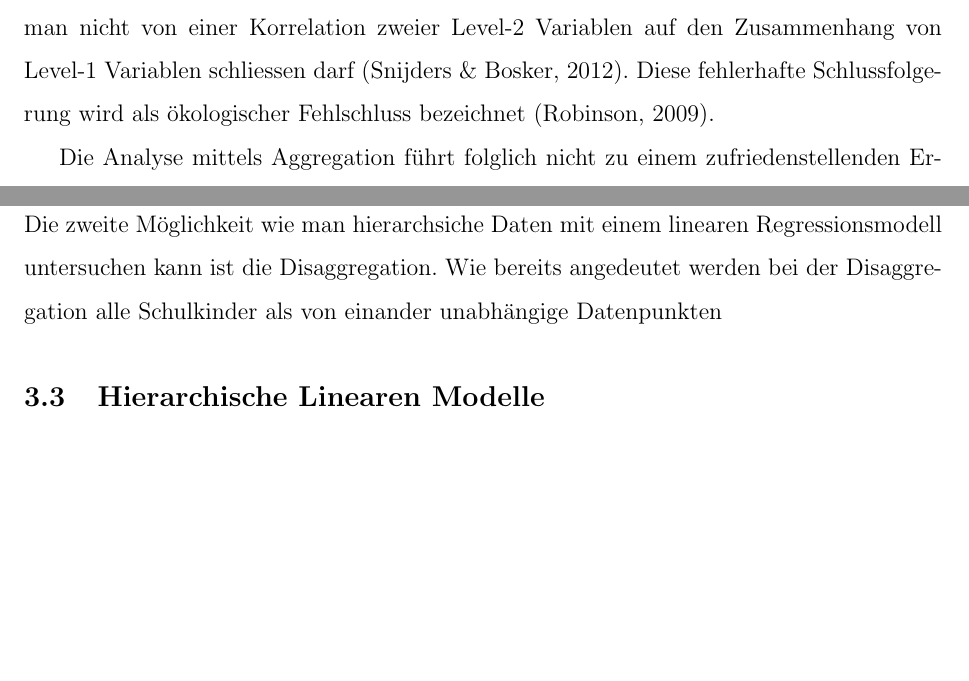
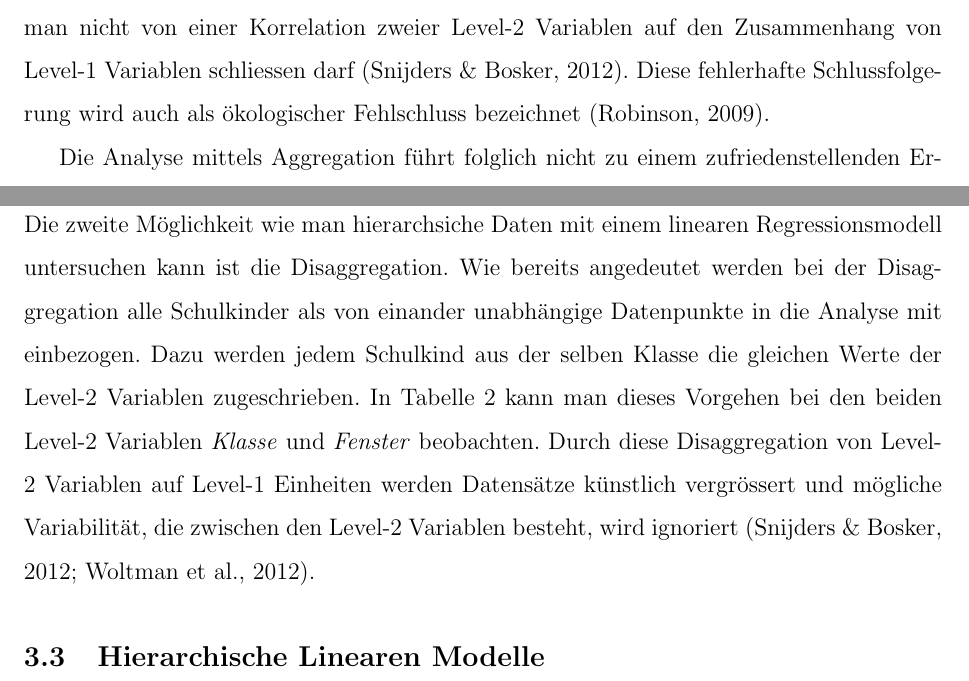
Before and after one commit to noboss93/master_thesis, a LaTeX document (Versionen/masterarbeit_multilevelanalysis.tex): two parts of pages 14 and 15 of 19 before the commit and two parts of pages 14 and 15 of 20 after it, joined at a grey line, cut so that both start at the same text, the shorter picture padded with empty space. Compiled offline with pdfLaTeX.

Commit message:
starting with disaggregation part

```diff
--- a/Versionen/masterarbeit_multilevelanalysis.tex
+++ b/Versionen/masterarbeit_multilevelanalysis.tex
@@ -207,7 +207,7 @@ Klasse & Übungen & Punktzahl \\
 
 Wird nun anhand dieser aggregierter Werte überprüft, wie genau die erreichte Punktzahl eines Schulkindes mit der Anzahl an gelösten Übungsaufgaben zusammenhängt, entstehen mehrere Probleme, die zu Verzerrungen und Fehlschlüssen führen können. Zum einen verändert sich die Forschungsfrage, da sich durch die Aggregation der Daten der Fokus von der Level-1 Ebene auf die Level-2 Ebene verschiebt \citep{SnijdersTomA.B2012Ma:a, woltman2012introduction}. Die abhängige Variable ist nun nicht mehr die erreichte Punktzahl jedes einzelnen Schulkindes, sondern die durchschnittlich erreichte Punktzahl einer Schulklasse. Ein weiteres Problem ist der Verlust von Variabilität, die durch individuelle Unterschiede zwischen den Schulkindern entsteht. Dieser Verlust an Variabilität beträgt nach Raudenbush und Bryk 80-90\% und kann zu massiven Fehlschlüssen über den Zusammenhang der Variablen führen \citeyearpar{raudenbush2002hierarchical}.
 
-Betrachtet man die Regressionsgerade in Abbildung \ref{fig:aggregiert}, sieht man, dass ein höhere Anzahl an gelöster Übungsaufgaben mit einer tieferen durchschnittlich erreichten Punktzahl zusammenhängt. Folglich könnte man daraus schliessen, dass dies auch auf Ebene der Schüler zutrifft und eine Erhöhte Anzahl an gelösten Übungsaufgaben mit einer tieferen Punktzahl in der Prüfung einhergeht. Diese Schlussfolgerung ist allerdings unzulässig, da man nicht von einer Korrelation zweier Level-2 Variablen auf den Zusammenhang von Level-1 Variablen schliessen darf \citep{SnijdersTomA.B2012Ma:a}.  Diese fehlerhafte Schlussfolgerung wird als ökologischer Fehlschluss bezeichnet \citep{robinson2009ecological}.
+Betrachtet man die Regressionsgerade in Abbildung \ref{fig:aggregiert}, sieht man, dass ein höhere Anzahl an gelöster Übungsaufgaben mit einer tieferen durchschnittlich erreichten Punktzahl zusammenhängt. Folglich könnte man daraus schliessen, dass dies auch auf Ebene der Schüler zutrifft und eine Erhöhte Anzahl an gelösten Übungsaufgaben mit einer tieferen Punktzahl in der Prüfung einhergeht. Diese Schlussfolgerung ist allerdings unzulässig, da man nicht von einer Korrelation zweier Level-2 Variablen auf den Zusammenhang von Level-1 Variablen schliessen darf \citep{SnijdersTomA.B2012Ma:a}.  Diese fehlerhafte Schlussfolgerung wird auch als ökologischer Fehlschluss bezeichnet \citep{robinson2009ecological}.
 
 \begin{figure}[b!]
 \centering
@@ -219,7 +219,7 @@ Betrachtet man die Regressionsgerade in Abbildung \ref{fig:aggregiert}, sieht ma
 Die Analyse mittels Aggregation führt folglich nicht zu einem zufriedenstellenden Ergebnis und ist aufgrund der besprochenen Einschränkungen nicht geeignet, um Zusammenhänge auf Level-1 Ebene zu untersuchen.
 
 \subsubsection{Disaggregation}
-Die zweite Möglichkeit wie man hierarchsiche Daten mit einem linearen Regressionsmodell untersuchen kann ist die Disaggregation. Wie bereits angedeutet werden bei der Disaggregation alle Schulkinder als von einander unabhängige Datenpunkten
+Die zweite Möglichkeit wie man hierarchsiche Daten mit einem linearen Regressionsmodell untersuchen kann ist die Disaggregation. Wie bereits angedeutet werden bei der Disaggregation alle Schulkinder als von einander unabhängige Datenpunkte in die Analyse mit einbezogen. Dazu werden jedem Schulkind aus der selben Klasse die gleichen Werte der Level-2 Variablen zugeschrieben. In Tabelle \ref{tab:beispiel_theorie} kann man dieses Vorgehen bei den beiden Level-2 Variablen \textit{Klasse} und \textit{Fenster} beobachten. Durch diese Disaggregation von Level-2 Variablen auf Level-1 Einheiten werden Datensätze künstlich vergrössert und mögliche Variabilität, die zwischen den Level-2 Variablen besteht, wird ignoriert \citep{SnijdersTomA.B2012Ma:a, woltman2012introduction}.
 
 
 
```
Also changed, not shown: Versionen/masterarbeit_multilevelanalysis.pdf, 6 other files.
